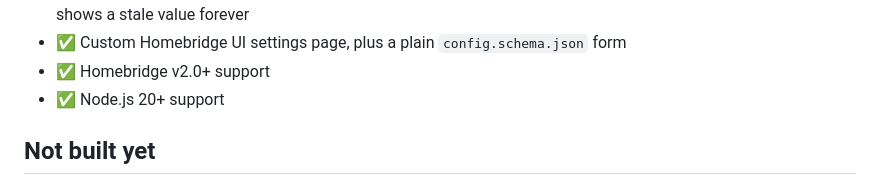
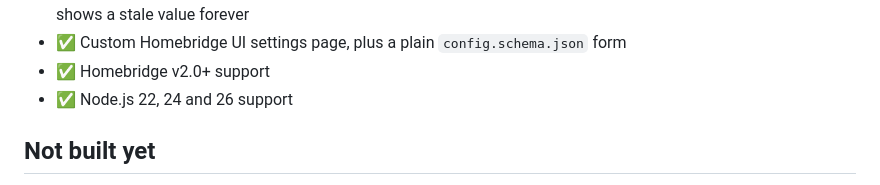
Before and after one commit to tbaur/homebridge-bluos, a Markdown page: docs/FEATURES.md, the part around the change. GitHub-like rendering.

```diff
--- a/docs/FEATURES.md
+++ b/docs/FEATURES.md
@@ -46,7 +46,7 @@ A checklist of what is built. The plugin aims to cover everything about a BluOS
 - ✅ A cached accessory that the plugin cannot drive reports No Response and says what to do about it. It never shows a stale value forever
 - ✅ Custom Homebridge UI settings page, plus a plain `config.schema.json` form
 - ✅ Homebridge v2.0+ support
-- ✅ Node.js 20+ support
+- ✅ Node.js 22, 24 and 26 support
 
 ## Not built yet
 
```
Also changed, not shown: README.md (+2 -2 lines).
